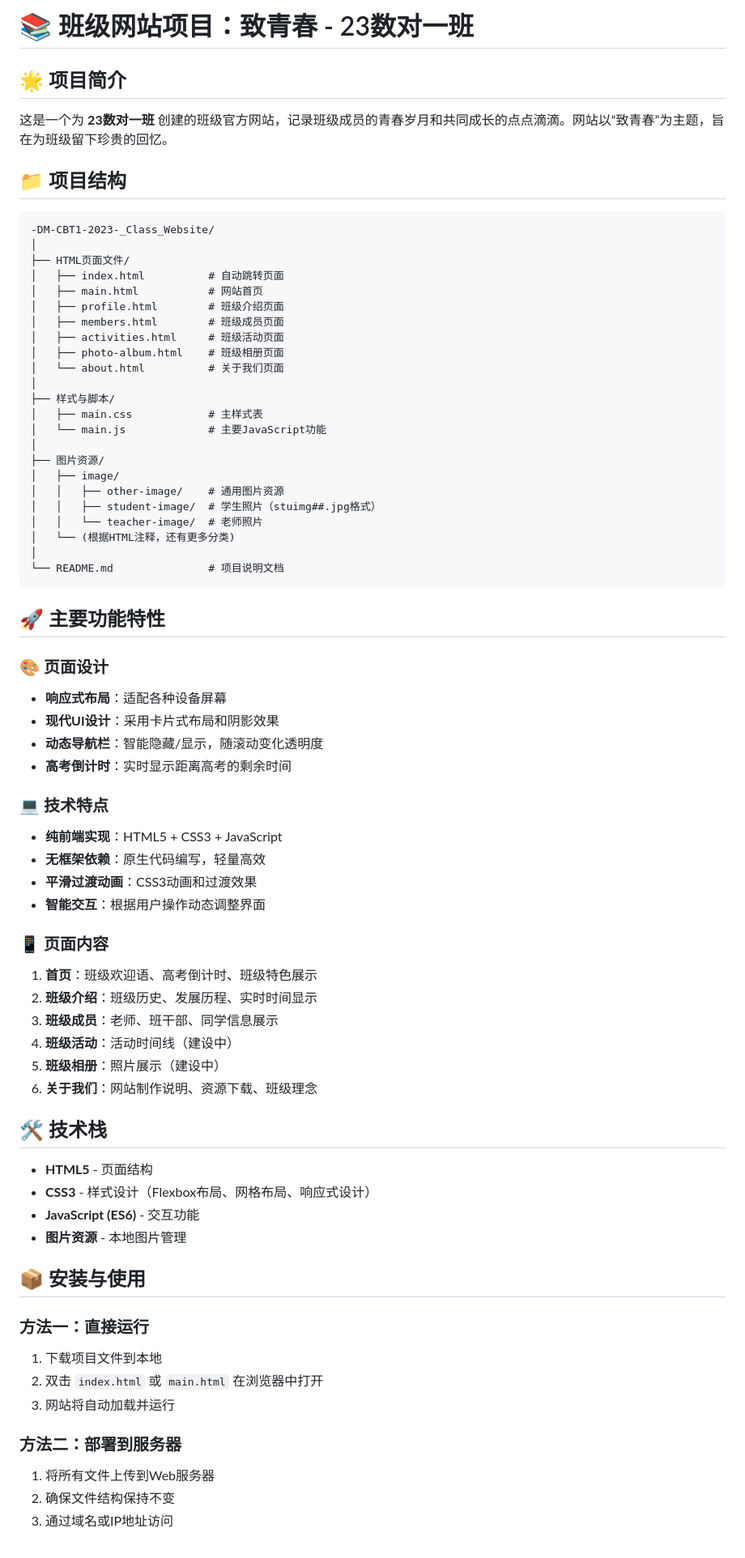
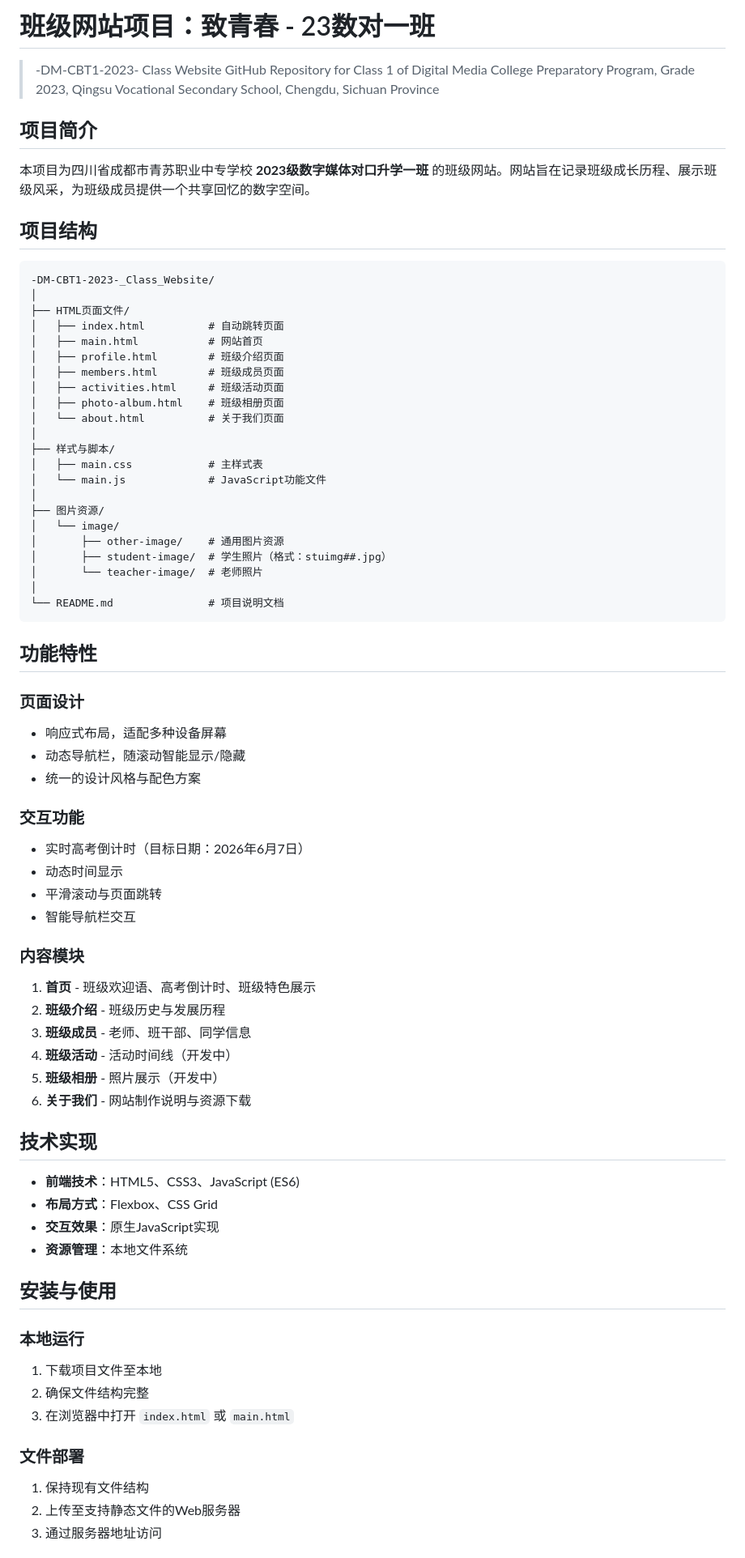
Before and after one commit to WuTongqi01/-DM-CBT1-2023-_Class_Website, a Markdown page: README.md, the part around one of its changes. Shown at 81% size. GitHub-like rendering.

````diff
--- a/README.md
+++ b/README.md
@@ -1,10 +1,13 @@
-# 📚 班级网站项目：致青春 - 23数对一班
+# 班级网站项目：致青春 - 23数对一班
 
-## 🌟 项目简介
+> -DM-CBT1-2023-
+> Class Website GitHub Repository for Class 1 of Digital Media College Preparatory Program, Grade 2023, Qingsu Vocational Secondary School, Chengdu, Sichuan Province
 
-这是一个为 **23数对一班** 创建的班级官方网站，记录班级成员的青春岁月和共同成长的点点滴滴。网站以“致青春”为主题，旨在为班级留下珍贵的回忆。
+## 项目简介
 
-## 📁 项目结构
+本项目为四川省成都市青苏职业中专学校 **2023级数字媒体对口升学一班** 的班级网站。网站旨在记录班级成长历程、展示班级风采，为班级成员提供一个共享回忆的数字空间。
+
+## 项目结构
 
 ```
 -DM-CBT1-2023-_Class_Website/
@@ -20,56 +23,54 @@
 │
 ├── 样式与脚本/
 │   ├── main.css            # 主样式表
-│   └── main.js             # 主要JavaScript功能
+│   └── main.js             # JavaScript功能文件
 │
 ├── 图片资源/
-│   ├── image/
-│   │   ├── other-image/    # 通用图片资源
-│   │   ├── student-image/  # 学生照片（stuimg##.jpg格式）
-│   │   └── teacher-image/  # 老师照片
-│   └── (根据HTML注释，还有更多分类)
+│   └── image/
+│       ├── other-image/    # 通用图片资源
+│       ├── student-image/  # 学生照片（格式：stuimg##.jpg）
+│       └── teacher-image/  # 老师照片
 │
 └── README.md               # 项目说明文档
 ```
 
-## 🚀 主要功能特性
+## 功能特性
 
-### 🎨 页面设计
-- **响应式布局**：适配各种设备屏幕
-- **现代UI设计**：采用卡片式布局和阴影效果
-- **动态导航栏**：智能隐藏/显示，随滚动变化透明度
-- **高考倒计时**：实时显示距离高考的剩余时间
+### 页面设计
+- 响应式布局，适配多种设备屏幕
+- 动态导航栏，随滚动智能显示/隐藏
+- 统一的设计风格与配色方案
 
-### 💻 技术特点
-- **纯前端实现**：HTML5 + CSS3 + JavaScript
-- **无框架依赖**：原生代码编写，轻量高效
-- **平滑过渡动画**：CSS3动画和过渡效果
-- **智能交互**：根据用户操作动态调整界面
+### 交互功能
+- 实时高考倒计时（目标日期：2026年6月7日）
+- 动态时间显示
+- 平滑滚动与页面跳转
+- 智能导航栏交互
 
-### 📱 页面内容
-1. **首页**：班级欢迎语、高考倒计时、班级特色展示
-2. **班级介绍**：班级历史、发展历程、实时时间显示
-3. **班级成员**：老师、班干部、同学信息展示
-4. **班级活动**：活动时间线（建设中）
-5. **班级相册**：照片展示（建设中）
-6. **关于我们**：网站制作说明、资源下载、班级理念
+### 内容模块
+1. **首页** - 班级欢迎语、高考倒计时、班级特色展示
+2. **班级介绍** - 班级历史与发展历程
+3. **班级成员** - 老师、班干部、同学信息
+4. **班级活动** - 活动时间线（开发中）
+5. **班级相册** - 照片展示（开发中）
+6. **关于我们** - 网站制作说明与资源下载
 
-## 🛠️ 技术栈
+## 技术实现
 
-- **HTML5** - 页面结构
-- **CSS3** - 样式设计（Flexbox布局、网格布局、响应式设计）
-- **JavaScript (ES6)** - 交互功能
-- **图片资源** - 本地图片管理
+- **前端技术**：HTML5、CSS3、JavaScript (ES6)
+- **布局方式**：Flexbox、CSS Grid
+- **交互效果**：原生JavaScript实现
+- **资源管理**：本地文件系统
 
-## 📦 安装与使用
+## 安装与使用
 
-### 方法一：直接运行
-1. 下载项目文件到本地
-2. 双击 `index.html` 或 `main.html` 在浏览器中打开
-3. 网站将自动加载并运行
+### 本地运行
+1. 下载项目文件至本地
+2. 确保文件结构完整
+3. 在浏览器中打开 `index.html` 或 `main.html`
 
-### 方法二：部署到服务器
-1. 将所有文件上传到Web服务器
-2. 确保文件结构保持不变
-3. 通过域名或IP地址访问
+### 文件部署
+1. 保持现有文件结构
+2. 上传至支持静态文件的Web服务器
+3. 通过服务器地址访问
 
````
Also changed, not shown: other parts of README.md (+29 -55 lines).
